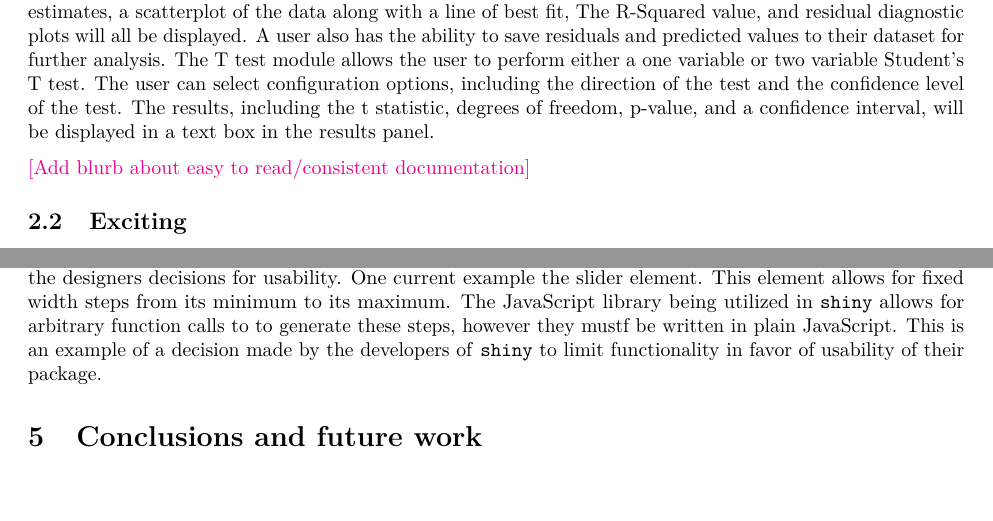
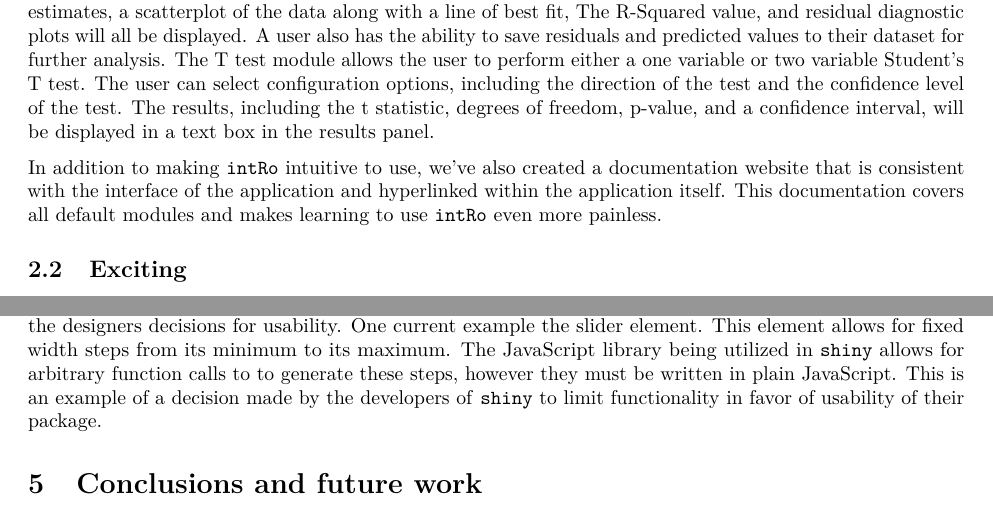
Before and after one commit to gammarama/intRo, an R Markdown document (student-paper-competition-2014/paper.Rmd): two parts of pages 4 and 6 of 7, joined at a grey line, cut so that both start at the same text, the shorter picture padded with empty space. Rendered offline with R 4.5, knitr and Pandoc, then LaTeX, with nearby package versions.

Commit message:
more typos

```diff
--- a/student-paper-competition-2014/paper.Rmd
+++ b/student-paper-competition-2014/paper.Rmd
@@ -52,7 +52,7 @@ The graphical summaries module provides several common graphical displays of var
 
 Within the set statistics modules, there are three simple statistics tasks that an introductory statistics student will learn in his first semester. The contingency table module allows the user to compute a contingency table for two categorical variables. The results can either be displayed as counts, row percentages, column percentages, or total percentages. The simple linear regression module allows the user to compute a simple linear regression of a dependent variable (y) on an independent variable (x). The module will automatically filter any variables that are non-numeric so that the user may only select variables that are suitable for a simple linear regression. Results of the regression will be displayed on the right. A table of parameter estimates, a scatterplot of the data along with a line of best fit, The R-Squared value, and residual diagnostic plots will all be displayed. A user also has the ability to save residuals and predicted values to their dataset for further analysis. The T test module allows the user to perform either a one variable or two variable Student's T test. The user can select configuration options, including the direction of the test and the confidence level of the test. The results, including the t statistic, degrees of freedom, p-value, and a confidence interval, will be displayed in a text box in the results panel.
 
-\ak{[Add blurb about easy to read/consistent documentation]}
+In addition to making \texttt{intRo} intuitive to use, we've also created a documentation website that is consistent with the interface of the application and hyperlinked within the application itself. This documentation covers all default modules and makes learning to use \texttt{intRo} even more painless.
 
 ## Exciting
 In general, introduction to statistics is a class undergraduate students dread. It's hard, the language is unfamiliar, and the software is hard to use. With \texttt{intRo}, we hope to flip this paradigm. \texttt{intRo} is a fun, easy to use tool that's available on the web, and is also usable on mobile devices. As a web-based application, this tool is immediately more familiar to students than a desktop application. With interactive plots from \texttt{ggvis} [@ggvis], \texttt{intRo} brings a `wow'-factor to learning introductory statistics.
@@ -91,7 +91,7 @@ Reactive programming is a programming paradigm that ``tackles issues posed by ev
 
 \ak{[Add information about save buttons for individual pieces of code]}
 
-In the creation of \texttt{intRo} we walked a fine line between giving the user flexibility and having realistic usability. At the same time, \texttt{intRo} was created as a consumer of another package, \texttt{shiny}, in which we as developers were the beneficiaries of another team of developers' decision to balance flexibility and usability. For a tangible example, consider the graphical summaries module. We only allow variables of a type consistent with the selected plot to be displayed. This is a conscious decision that limits an \texttt{intRo} user's flexibility, while maximizing the usability (by minimizing crashes) of the application. On the flip side of this, \texttt{shiny} allows much higher flexibility. For instance, the entire application (including user interface) is created dynamically upon load, based on the modules currently housed within \texttt{intRo}. \ak{[Maybe add a figure here?, including example code for dynamically loading the ui]} However, \texttt{shiny} does have limits in its flexibility based on the designers decisions for usability. One current example the slider element. This element allows for fixed width steps from its minimum to its maximum. The JavaScript library being utilized in \texttt{shiny} allows for arbitrary function calls to to generate these steps, however they mustf be written in plain JavaScript. This is an example of a decision made by the developers of \texttt{shiny} to limit functionality in favor of usability of their package.
+In the creation of \texttt{intRo} we walked a fine line between giving the user flexibility and having realistic usability. At the same time, \texttt{intRo} was created as a consumer of another package, \texttt{shiny}, in which we as developers were the beneficiaries of another team of developers' decision to balance flexibility and usability. For a tangible example, consider the graphical summaries module. We only allow variables of a type consistent with the selected plot to be displayed. This is a conscious decision that limits an \texttt{intRo} user's flexibility, while maximizing the usability (by minimizing crashes) of the application. On the flip side of this, \texttt{shiny} allows much higher flexibility. For instance, the entire application (including user interface) is created dynamically upon load, based on the modules currently housed within \texttt{intRo}. \ak{[Maybe add a figure here?, including example code for dynamically loading the ui]} However, \texttt{shiny} does have limits in its flexibility based on the designers decisions for usability. One current example the slider element. This element allows for fixed width steps from its minimum to its maximum. The JavaScript library being utilized in \texttt{shiny} allows for arbitrary function calls to to generate these steps, however they must be written in plain JavaScript. This is an example of a decision made by the developers of \texttt{shiny} to limit functionality in favor of usability of their package.
 
 # Conclusions and future work
 
```
